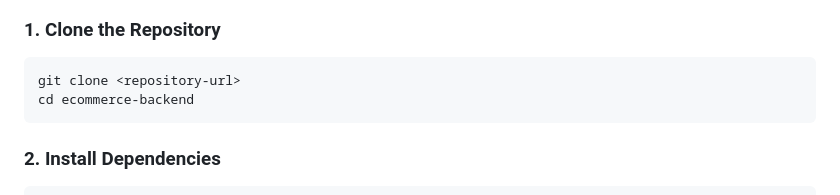
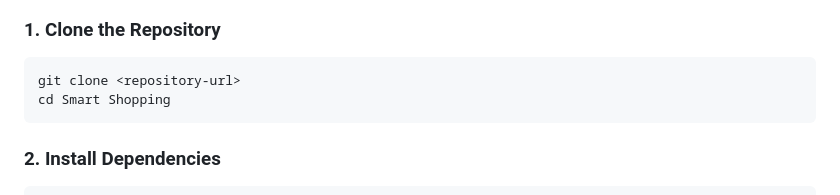
Before and after one commit to Dhanush032/Smart-Shopping, a Markdown page: README.md, the part around the change. Rendered like a GitHub page.

````diff
--- a/README.md
+++ b/README.md
@@ -59,7 +59,7 @@ Smart Shopping/
 ### 1. Clone the Repository
 ```bash
 git clone <repository-url>
-cd ecommerce-backend
+cd Smart Shopping
 ```
 
 ### 2. Install Dependencies
````
